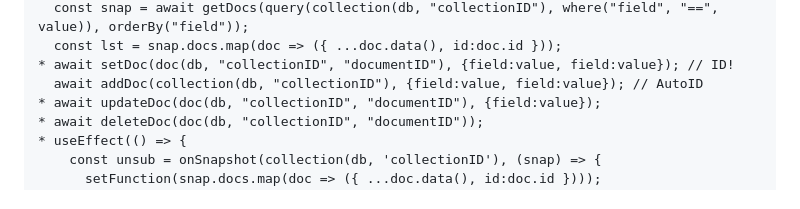
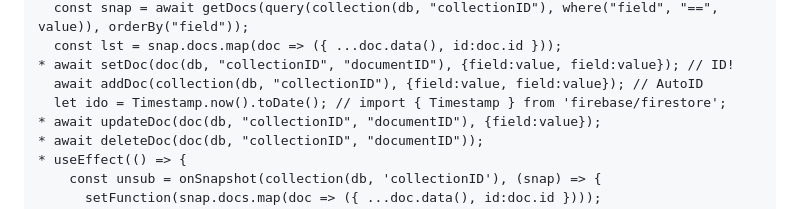
Before and after one commit to barsonyj/help, a Markdown page: README.md, the part around the change. GitHub-like rendering.

Commit message:
Timestamp added

```diff
--- a/README.md
+++ b/README.md
@@ -111,6 +111,7 @@
   const lst = snap.docs.map(doc => ({ ...doc.data(), id:doc.id }));
 * await setDoc(doc(db, "collectionID", "documentID"), {field:value, field:value}); // ID!
   await addDoc(collection(db, "collectionID"), {field:value, field:value}); // AutoID
+  let ido = Timestamp.now().toDate(); // import { Timestamp } from 'firebase/firestore';
 * await updateDoc(doc(db, "collectionID", "documentID"), {field:value});
 * await deleteDoc(doc(db, "collectionID", "documentID"));
 * useEffect(() => {
```
